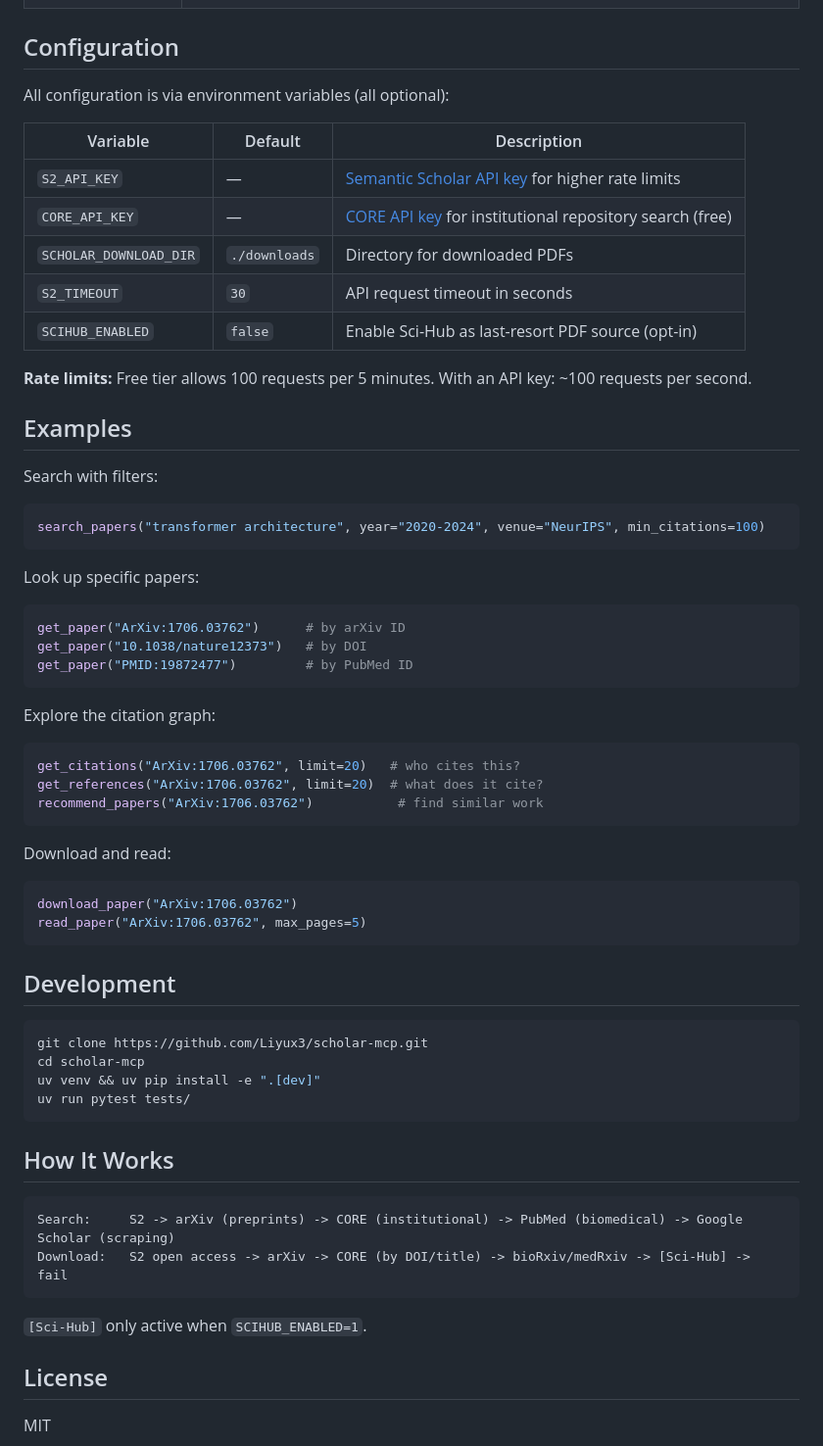
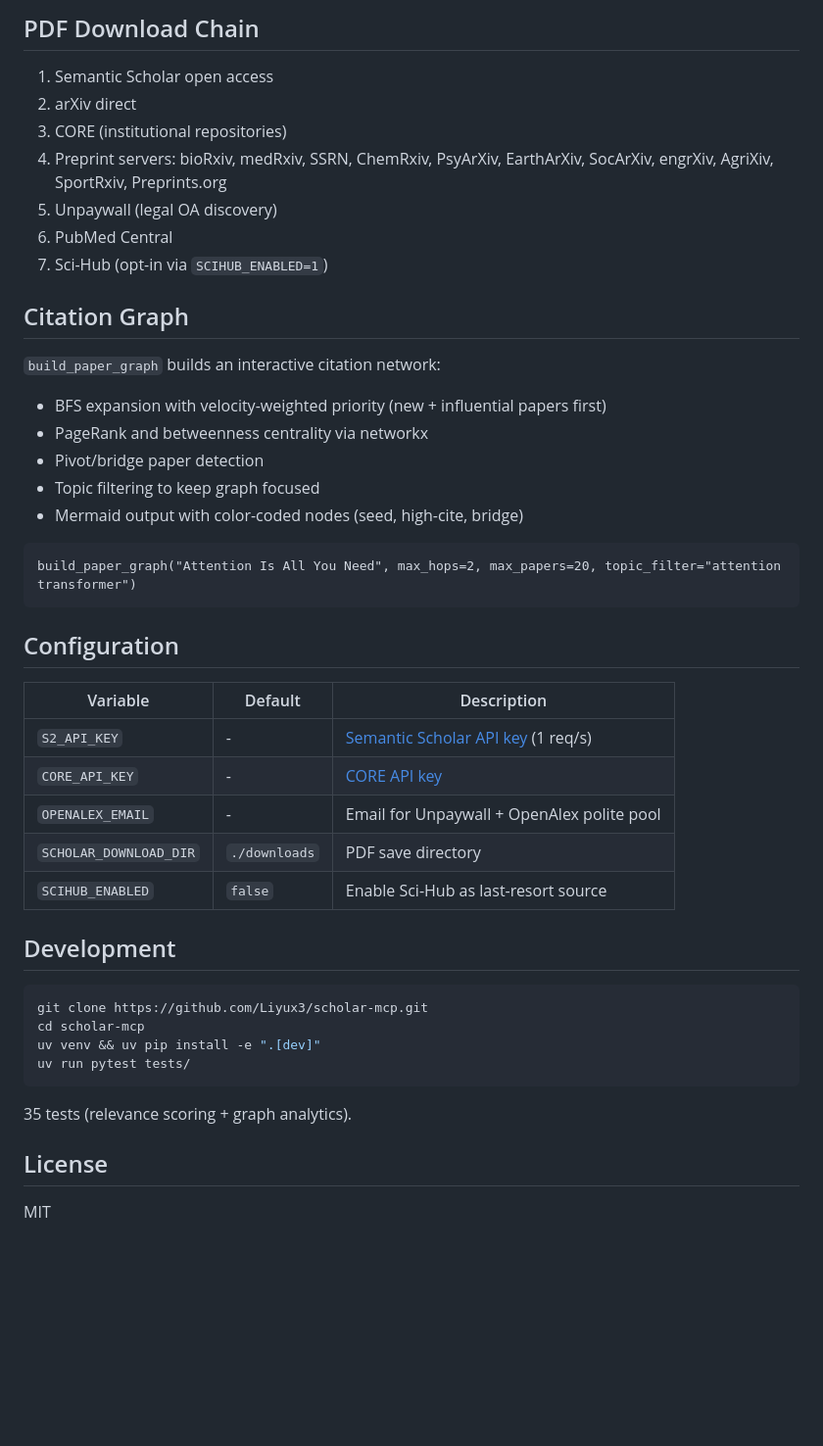
Before and after one commit to Liyux3/scholar-mcp, a Markdown page: README.md, the part around the change printed below. Shown: that part at 98% size. GitHub-like rendering; blank space fills up the shorter version.

````diff
--- a/README.md
+++ b/README.md
@@ -75,44 +70,36 @@ claude mcp add scholar -e S2_API_KEY=your_key -- uvx scholar-mcp
+## PDF Download Chain
+
+1. Semantic Scholar open access
+2. arXiv direct
+3. CORE (institutional repositories)
+4. Preprint servers: bioRxiv, medRxiv, SSRN, ChemRxiv, PsyArXiv, EarthArXiv, SocArXiv, engrXiv, AgriXiv, SportRxiv, Preprints.org
+5. Unpaywall (legal OA discovery)
+6. PubMed Central
+7. Sci-Hub (opt-in via `SCIHUB_ENABLED=1`)
+
+## Citation Graph
+
+`build_paper_graph` builds an interactive citation network:
+
+- BFS expansion with velocity-weighted priority (new + influential papers first)
+- PageRank and betweenness centrality via networkx
+- Pivot/bridge paper detection
+- Topic filtering to keep graph focused
+- Mermaid output with color-coded nodes (seed, high-cite, bridge)
+
+```
+build_paper_graph("Attention Is All You Need", max_hops=2, max_papers=20, topic_filter="attention transformer")
+```
 
 ## Configuration
 
-All configuration is via environment variables (all optional):
-
 | Variable | Default | Description |
 |----------|---------|-------------|
-| `S2_API_KEY` | — | [Semantic Scholar API key](https://www.semanticscholar.org/product/api#api-key-form) for higher rate limits |
-| `CORE_API_KEY` | — | [CORE API key](https://core.ac.uk/services/api) for institutional repository search (free) |
-| `SCHOLAR_DOWNLOAD_DIR` | `./downloads` | Directory for downloaded PDFs |
-| `S2_TIMEOUT` | `30` | API request timeout in seconds |
-| `SCIHUB_ENABLED` | `false` | Enable Sci-Hub as last-resort PDF source (opt-in) |
-
-**Rate limits:** Free tier allows 100 requests per 5 minutes. With an API key: ~100 requests per second.
-
-## Examples
-
-Search with filters:
-```python
-search_papers("transformer architecture", year="2020-2024", venue="NeurIPS", min_citations=100)
-```
-
-Look up specific papers:
-```python
-get_paper("ArXiv:1706.03762")      # by arXiv ID
-get_paper("10.1038/nature12373")   # by DOI
-get_paper("PMID:19872477")         # by PubMed ID
-```
-
-Explore the citation graph:
-```python
-get_citations("ArXiv:1706.03762", limit=20)   # who cites this?
-get_references("ArXiv:1706.03762", limit=20)  # what does it cite?
-recommend_papers("ArXiv:1706.03762")           # find similar work
-```
-
-Download and read:
-```python
-download_paper("ArXiv:1706.03762")
-read_paper("ArXiv:1706.03762", max_pages=5)
-```
+| `S2_API_KEY` | - | [Semantic Scholar API key](https://www.semanticscholar.org/product/api#api-key-form) (1 req/s) |
+| `CORE_API_KEY` | - | [CORE API key](https://core.ac.uk/services/api) |
+| `OPENALEX_EMAIL` | - | Email for Unpaywall + OpenAlex polite pool |
+| `SCHOLAR_DOWNLOAD_DIR` | `./downloads` | PDF save directory |
+| `SCIHUB_ENABLED` | `false` | Enable Sci-Hub as last-resort source |
 
 ## Development
 
@@ -123,14 +110,7 @@ uv venv && uv pip install -e ".[dev]"
 uv run pytest tests/
 ```
 
-## How It Works
-
-```
-Search:     S2 -> arXiv (preprints) -> CORE (institutional) -> PubMed (biomedical) -> Google Scholar (scraping)
-Download:   S2 open access -> arXiv -> CORE (by DOI/title) -> bioRxiv/medRxiv -> [Sci-Hub] -> fail
-```
-
-`[Sci-Hub]` only active when `SCIHUB_ENABLED=1`.
+35 tests (relevance scoring + graph analytics).
 
 ## License
 
````
Also changed, not shown: other parts of README.md (+31 -36 lines).
